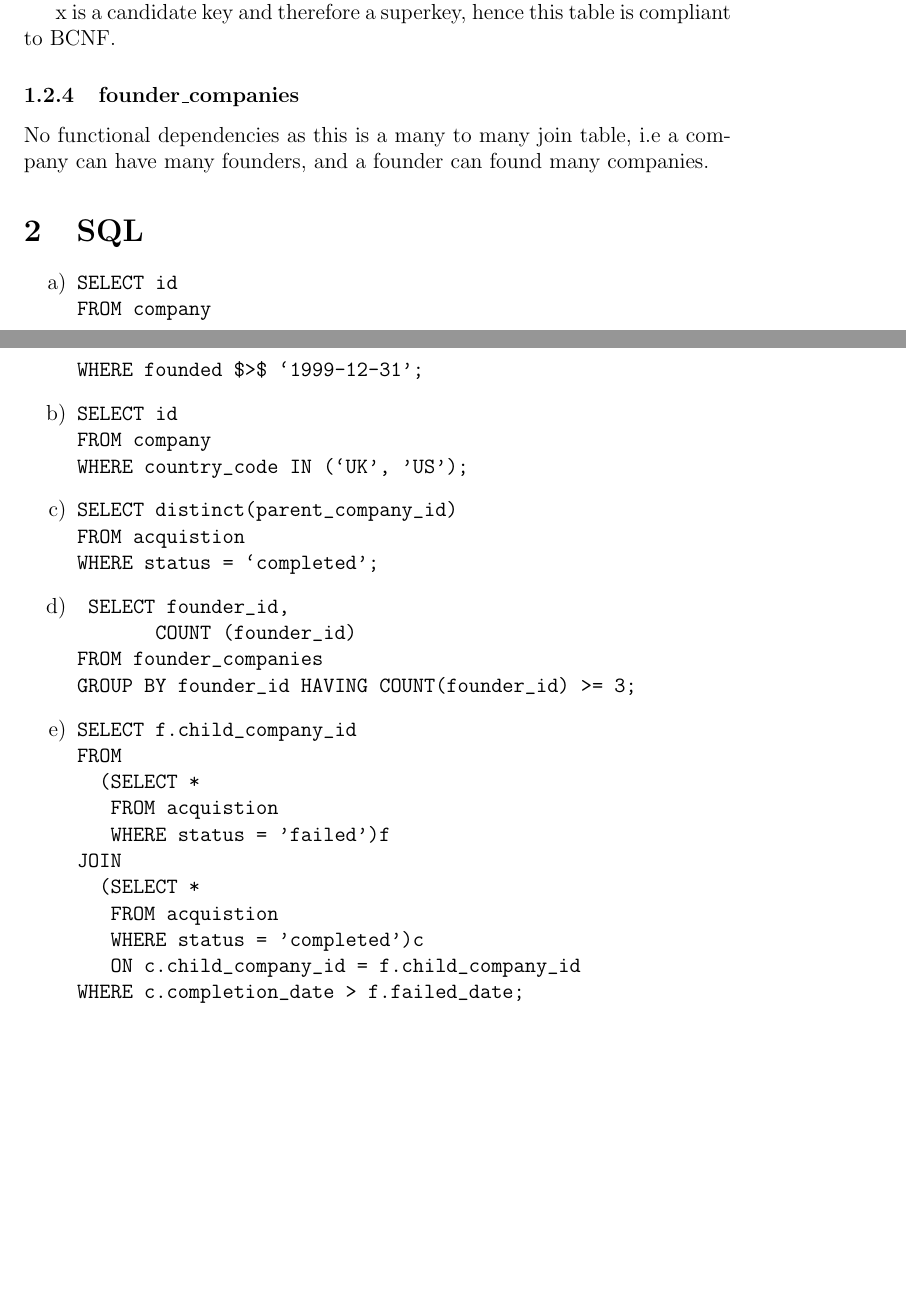
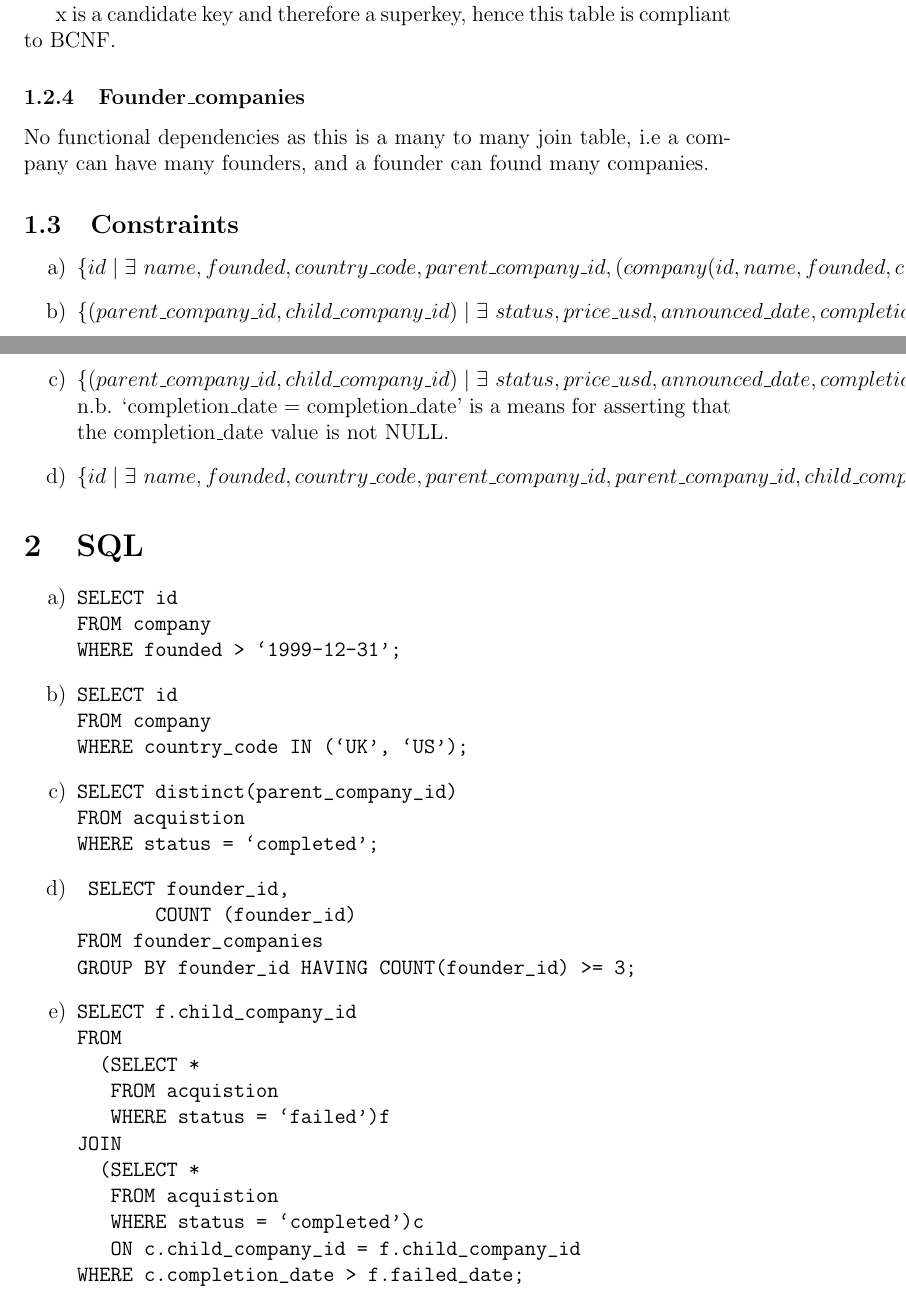
Before and after one commit to mdmjsh/dat, a LaTeX document (writeup.tex): two parts of pages 5 and 6 of 7, joined at a grey line, cut so that both start at the same text, the shorter picture padded with empty space. Compiled offline with pdfLaTeX.

Commit message:
added RC constraints to writeup

```diff
--- a/writeup.tex
+++ b/writeup.tex
@@ -117,8 +117,28 @@ This functional dependencies allows for historised records in the relation. Assu
 
 x is a candidate key and therefore a superkey, hence this table is compliant to BCNF.
 
-\subsubsection{founder\_companies}
+\subsubsection{Founder\_companies}
 No functional dependencies as this is a many to many join table, i.e a company can have many founders, and a founder can found many companies.
+
+\subsection{Constraints}
+\begin{enumerate}
+
+ \item\label{part1}
+ \begin{math} \{{id \mid \exists \ name, founded, country\_code, parent\_company\_id, (company(id, name, founded, country\_code, parent\_company\_id) \land id = parent\_company\_id)   \}} \end{math}
+
+  \item\label{part1} \begin{math}\{{(parent\_company\_id, child\_company\_id) \mid \exists \  status, price\_usd, announced\_date, completion\_date, (acquistion(parent\_company\_id, child\_company\_id, status, price\_usd, announced\_date, completion\_date) \land completion\_date > announced\_date )\}} \end{math}
+
+ \item\label{part1}
+ \begin{math} \{{(parent\_company\_id, child\_company\_id) \mid \exists \ status, price\_usd, announced\_date, completion\_date, (acquistion(parent\_company\_id, child\_company\_id, status, price\_usd, announced\_date, completion\_date) \land status \lnot `failed' \lor status = `failed' \land completion\_date = completion\_date  \}}
+ \end{math}
+ \\ n.b. `completion\_date = completion\_date' is a means for asserting that the completion\_date value is not NULL.
+
+
+ \item\label{part1}
+ \begin{math} \{{id \mid \exists \ name, founded, country\_code, parent\_company\_id,  parent\_company\_id, child\_company\_id, status, price\_usd, announced\_date, completion\_date, (company(id, name, founded, country\_code, parent\_company\_id,  parent\_company\_id) \land acquistion(parent\_company\_id, child\_company\_id, status, price\_usd, announced\_date, completion\_date) \land announced\_date <  founded  \}}
+ \end{math}
+\end{enumerate}
+
 
 
 \section{SQL}
@@ -126,11 +146,11 @@ No functional dependencies as this is a many to many join table, i.e a company c
 
  \item\label{part1}\begin{verbatim}SELECT id
 FROM company
-WHERE founded $>$ `1999-12-31';\end{verbatim}
+WHERE founded > `1999-12-31';\end{verbatim}
 
   \item\label{part1}\begin{verbatim}SELECT id
 FROM company
-WHERE country_code IN (`UK', 'US');\end{verbatim}
+WHERE country_code IN (`UK', `US');\end{verbatim}
   \item\label{part1}\begin{verbatim}SELECT distinct(parent_company_id)
 FROM acquistion
 WHERE status = `completed';\end{verbatim}
```
Also changed, not shown: writeup.tex (4 more changed lines), 1 other file.
